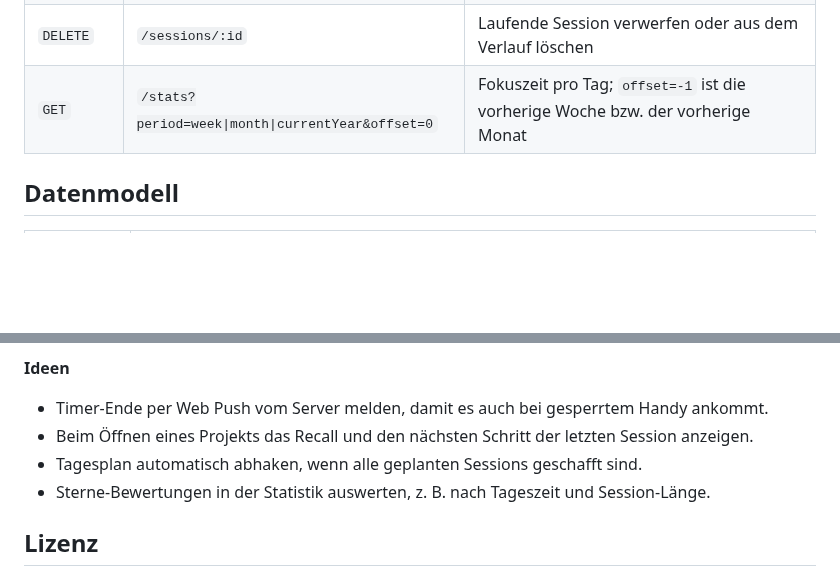
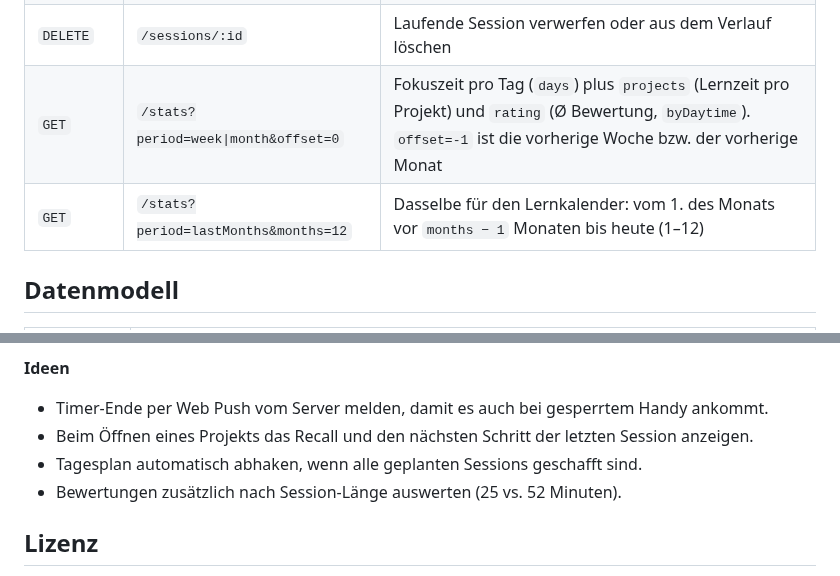
Before and after one commit to Guppy997/lern-pwa, a Markdown page: README.md, 2 parts joined by grey strips. GitHub-like rendering; blank space fills up the shorter version.

```diff
--- a/README.md
+++ b/README.md
@@ -226,7 +229,8 @@ Alle Endpunkte liegen unter `/api` und sprechen JSON. Fehler kommen als `{ "erro
 | `POST` | `/sessions` | Session starten: `{ projectId, dayPlanId?, plannedMinutes }` |
 | `PATCH` | `/sessions/:id` | Session mit Feedback abschließen: `{ focusSeconds, pausedSeconds, efficiencyRating, recallText, feedbackNote, methodData }` |
 | `DELETE` | `/sessions/:id` | Laufende Session verwerfen oder aus dem Verlauf löschen |
-| `GET` | `/stats?period=week\|month\|currentYear&offset=0` | Fokuszeit pro Tag; `offset=-1` ist die vorherige Woche bzw. der vorherige Monat |
+| `GET` | `/stats?period=week\|month&offset=0` | Fokuszeit pro Tag (`days`) plus `projects` (Lernzeit pro Projekt) und `rating` (Ø Bewertung, `byDaytime`). `offset=-1` ist die vorherige Woche bzw. der vorherige Monat |
+| `GET` | `/stats?period=lastMonths&months=12` | Dasselbe für den Lernkalender: vom 1. des Monats vor `months − 1` Monaten bis heute (1–12) |
 
 ## Datenmodell
 
@@ -248,7 +252,7 @@ Alle Endpunkte liegen unter `/api` und sprechen JSON. Fehler kommen als `{ "erro
 - Timer-Ende per Web Push vom Server melden, damit es auch bei gesperrtem Handy ankommt.
 - Beim Öffnen eines Projekts das Recall und den nächsten Schritt der letzten Session anzeigen.
 - Tagesplan automatisch abhaken, wenn alle geplanten Sessions geschafft sind.
-- Sterne-Bewertungen in der Statistik auswerten, z. B. nach Tageszeit und Session-Länge.
+- Bewertungen zusätzlich nach Session-Länge auswerten (25 vs. 52 Minuten).
 
 ## Lizenz
 
```
Also changed, not shown: other parts of README.md (+6 -3 lines), docs/screenshots/board-desktop.png, docs/screenshots/statistik-handy.png, docs/screenshots/timer-handy.png, 9 other files.
